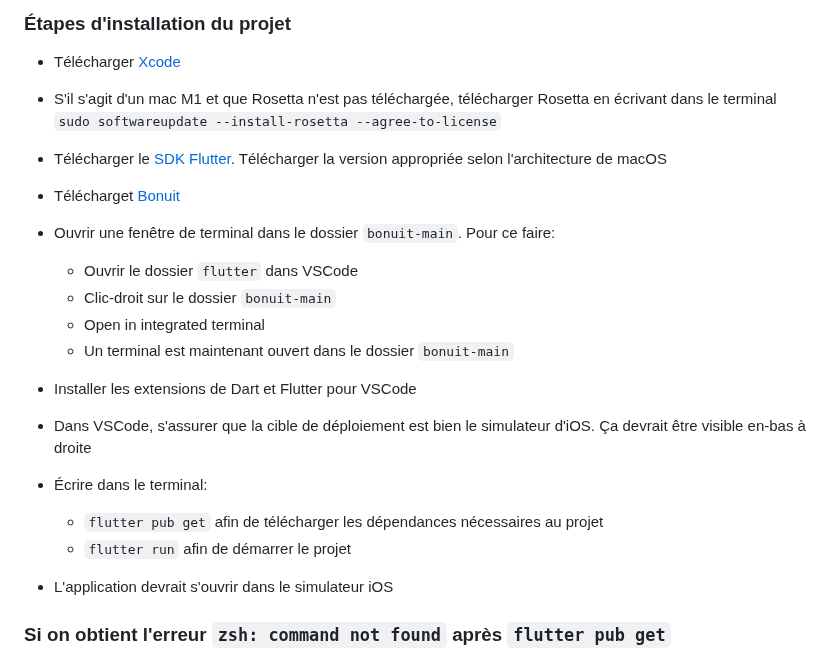
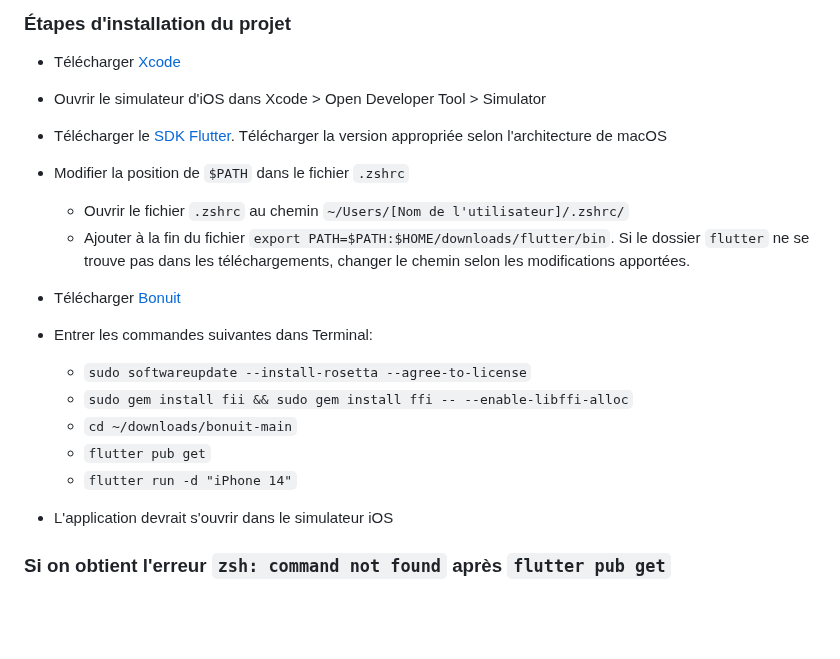
Before and after one commit to poclerson/bonuit, a Markdown page: README.md, the part around the change. Drawn GitHub-style; blank space fills up the shorter version.

```diff
--- a/README.md
+++ b/README.md
@@ -26,21 +26,19 @@ Les grandes lignes de réalisation du projet peuvent être retrouvées dans le [
 ## Démarrage de l'application sur macOS avec VSCode et Xcode
 ### Étapes d'installation du projet
 - Télécharger [Xcode](https://apps.apple.com/ca/app/xcode/id497799835?l=fr&mt=12)
-- S'il s'agit d'un mac M1 et que Rosetta n'est pas téléchargée, télécharger Rosetta en écrivant dans le terminal
-`sudo softwareupdate --install-rosetta --agree-to-license`
+- Ouvrir le simulateur d'iOS dans Xcode > Open Developer Tool > Simulator
 
 - Télécharger le [SDK Flutter](https://docs.flutter.dev/get-started/install/macos). Télécharger la version appropriée selon l'architecture de macOS
-- Télécharget [Bonuit](https://github.com/poclerson/bonuit/archive/refs/heads/main.zip)
-- Ouvrir une fenêtre de terminal dans le dossier `bonuit-main`. Pour ce faire:
-  - Ouvrir le dossier `flutter` dans VSCode
-  - Clic-droit sur le dossier `bonuit-main`
-  - Open in integrated terminal
-  - Un terminal est maintenant ouvert dans le dossier `bonuit-main`
-- Installer les extensions de Dart et Flutter pour VSCode
-- Dans VSCode, s'assurer que la cible de déploiement est bien le simulateur d'iOS. Ça devrait être visible en-bas à droite
-- Écrire dans le terminal:
-  - `flutter pub get` afin de télécharger les dépendances nécessaires au projet
-  - `flutter run` afin de démarrer le projet
+- Modifier la position de `$PATH` dans le fichier `.zshrc`
+  - Ouvrir le fichier `.zshrc` au chemin `~/Users/[Nom de l'utilisateur]/.zshrc/`
+  - Ajouter à la fin du fichier `export PATH=$PATH:$HOME/downloads/flutter/bin`. Si le dossier `flutter` ne se trouve pas dans les téléchargements, changer le chemin selon les modifications apportées.
+- Télécharger [Bonuit](https://github.com/poclerson/bonuit/archive/refs/heads/main.zip)
+- Entrer les commandes suivantes dans Terminal:
+  - `sudo softwareupdate --install-rosetta --agree-to-license`
+  - `sudo gem install fii && sudo gem install ffi -- --enable-libffi-alloc`
+  - `cd ~/downloads/bonuit-main`
+  - `flutter pub get`
+  - `flutter run -d "iPhone 14"`
 - L'application devrait s'ouvrir dans le simulateur iOS
 
 ### Si on obtient l'erreur `zsh: command not found` après `flutter pub get`
```
